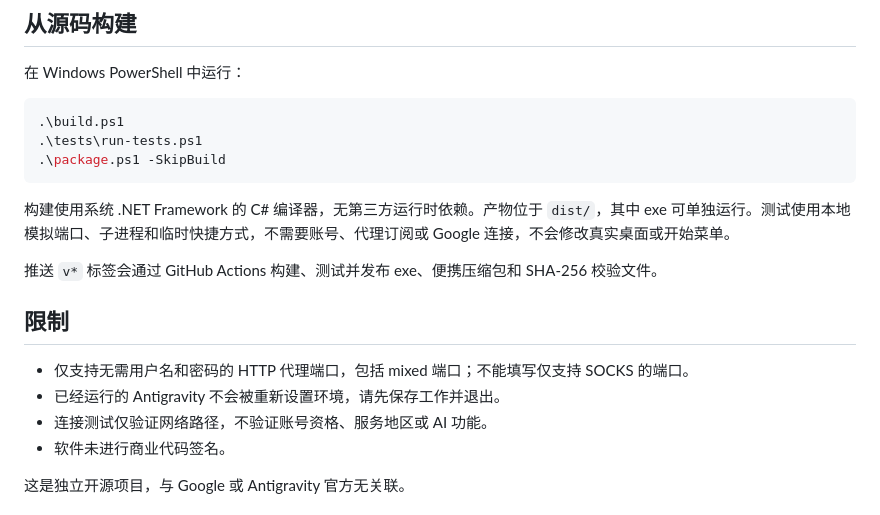
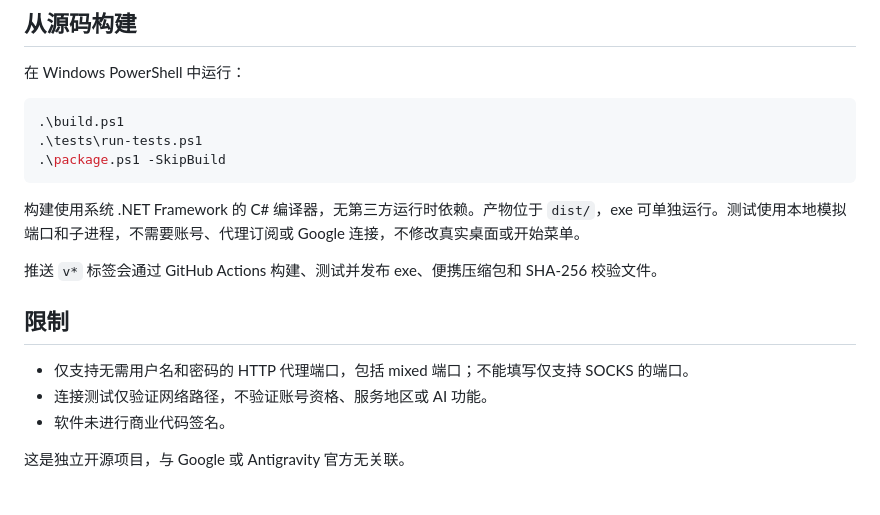
Before and after one commit to etcboy/antigravity-proxy-launcher, a Markdown page: README.md, the part around one of its changes. Rendered like a GitHub page.

````diff
--- a/README.md
+++ b/README.md
@@ -50,14 +54,13 @@ A lightweight Windows launcher that starts Antigravity with per-process proxy en
 .\package.ps1 -SkipBuild
 ```
 
-构建使用系统 .NET Framework 的 C# 编译器，无第三方运行时依赖。产物位于 `dist/`，其中 exe 可单独运行。测试使用本地模拟端口、子进程和临时快捷方式，不需要账号、代理订阅或 Google 连接，不会修改真实桌面或开始菜单。
+构建使用系统 .NET Framework 的 C# 编译器，无第三方运行时依赖。产物位于 `dist/`，exe 可单独运行。测试使用本地模拟端口和子进程，不需要账号、代理订阅或 Google 连接，不修改真实桌面或开始菜单。
 
 推送 `v*` 标签会通过 GitHub Actions 构建、测试并发布 exe、便携压缩包和 SHA-256 校验文件。
 
 ## 限制
 
 - 仅支持无需用户名和密码的 HTTP 代理端口，包括 mixed 端口；不能填写仅支持 SOCKS 的端口。
-- 已经运行的 Antigravity 不会被重新设置环境，请先保存工作并退出。
 - 连接测试仅验证网络路径，不验证账号资格、服务地区或 AI 功能。
 - 软件未进行商业代码签名。
 
````
Also changed, not shown: other parts of README.md (+18 -14 lines), CHANGELOG.md (+7 -0 lines), docs/usage.md (+23 -33 lines), docs/screenshot.png, 6 other files.
